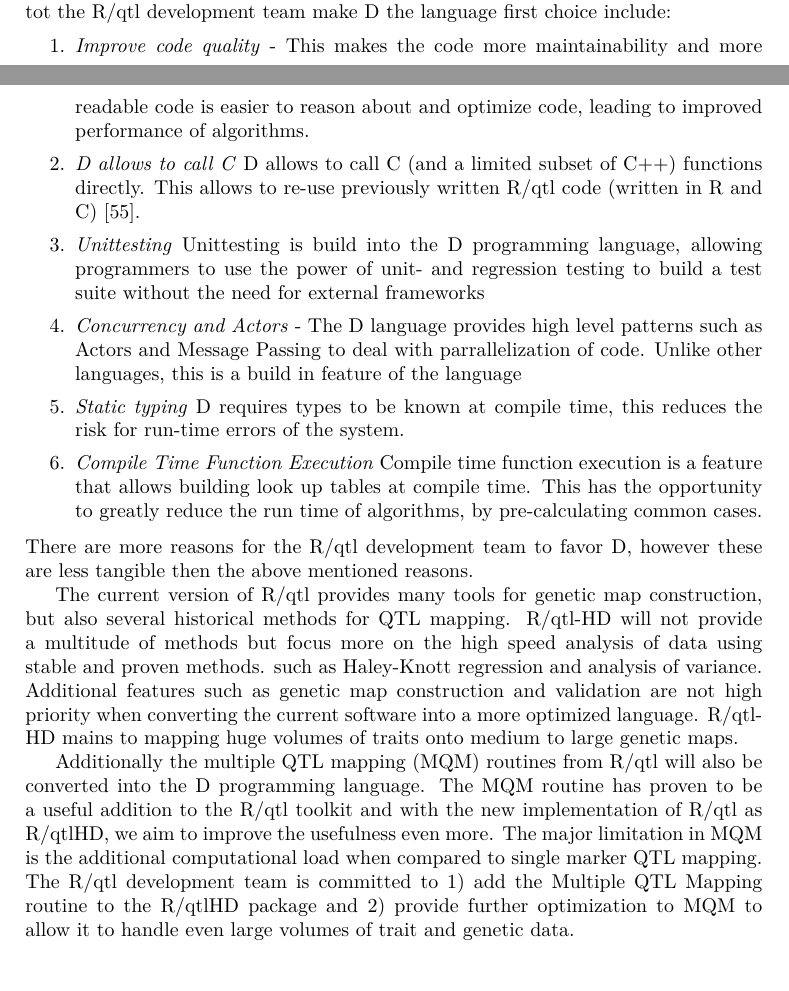
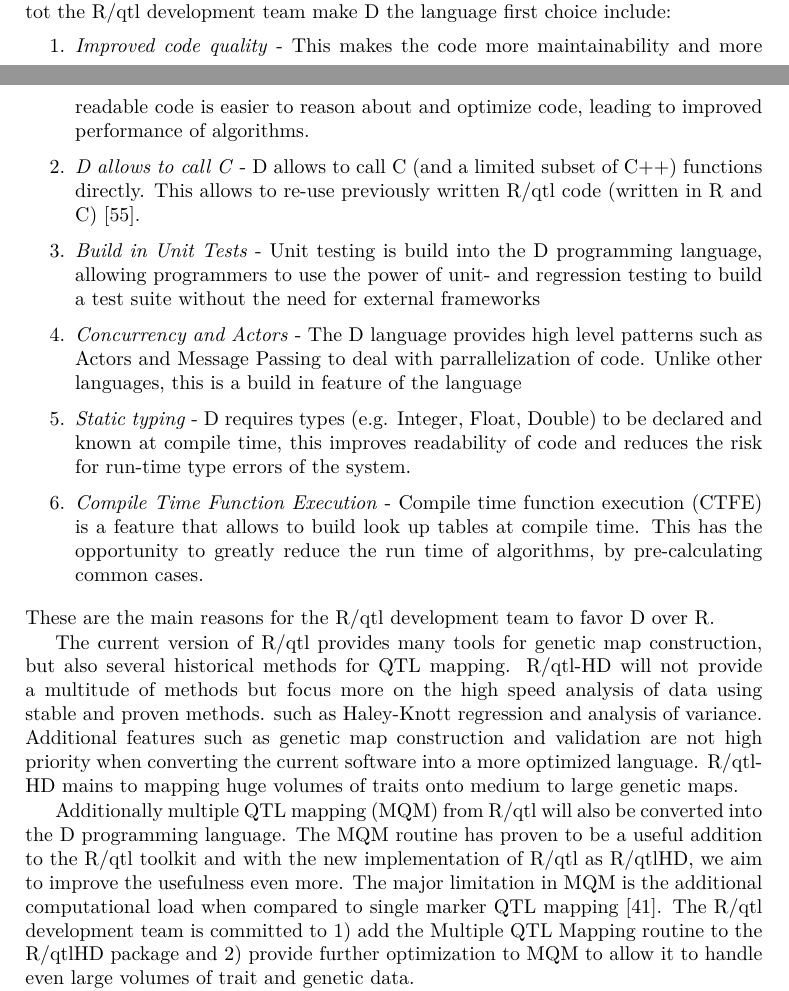
Before and after one commit to DannyArends/Thesis, a LaTeX thesis (Thesis.tex, which reads additional.tex): two parts of pages 104 and 105 of 133, joined at a grey line, cut so that both start at the same text. Compiled offline with pdfLaTeX.

Commit message:
Updates to Chapter 7

```diff
--- a/additional.tex
+++ b/additional.tex
@@ -227,24 +227,23 @@ because it is created to perform safe and high throughput numerical analyses usi
 This C style syntax provides a familiar syntax for people with a C/C++ background. Additional features which according
 tot the R/qtl development team make D the language first choice include:
 \begin{enumerate}\itemsep1pt
-\item \emph{Improve code quality} - This makes the code more maintainability and more readable code is
+\item \emph{Improved code quality} - This makes the code more maintainability and more readable code is
 easier to reason about and optimize code, leading to improved performance of algorithms.
-\item \emph{D allows to call C} D allows to call C (and a limited subset of C++) functions directly. This
+\item \emph{D allows to call C} - D allows to call C (and a limited subset of C++) functions directly. This
 allows to re-use previously written R/qtl code (written in R and C) \cite{RQTLGuide:2009}.
-\item \emph{Unittesting} Unittesting is build into the D programming language, allowing programmers to use the
+\item \emph{Build in Unit Tests} - Unit testing is build into the D programming language, allowing programmers to use the
 power of unit- and regression testing to build a test suite without the need for external
 frameworks
 \item \emph{Concurrency and Actors} - The D language provides high level patterns such as Actors and
 Message Passing to deal with parrallelization of code. Unlike other languages, this is a build in
 feature of the language
-\item \emph{Static typing} D requires types to be known at compile time, this reduces the risk for
-run-time errors of the system.
-\item \emph{Compile Time Function Execution} Compile time function execution is a feature that allows
-building look up tables at compile time. This has the opportunity to greatly reduce the run time of
+\item \emph{Static typing} - D requires types (e.g. Integer, Float, Double) to be declared and known
+at compile time, this improves readability of code and reduces the risk for run-time type errors of the system.
+\item \emph{Compile Time Function Execution} - Compile time function execution (CTFE) is a feature that allows to
+build look up tables at compile time. This has the opportunity to greatly reduce the run time of
 algorithms, by pre-calculating common cases.
 \end{enumerate}
-There are more reasons for the R/qtl development team to favor D, however these are less tangible then
-the above mentioned reasons.
+These are the main reasons for the R/qtl development team to favor D over R.
 
 The current version of R/qtl provides many tools for genetic map construction, but also several historical
 methods for QTL mapping. R/qtl-HD will not provide a multitude of methods but focus more on the high speed
@@ -253,10 +252,10 @@ Additional features such as genetic map construction and validation are not high
 the current software into a more optimized language. R/qtl-HD mains to mapping huge volumes of traits onto
 medium to large genetic maps.
 
-Additionally the multiple QTL mapping (MQM) routines from R/qtl will also be converted into the D programming language.
+Additionally multiple QTL mapping (MQM) from R/qtl will also be converted into the D programming language.
 The MQM routine has proven to be a useful addition to the R/qtl toolkit and with the new implementation of R/qtl as
 R/qtlHD, we aim to improve the usefulness even more. The major limitation in MQM is the additional computational
-load when compared to single marker QTL mapping. The R/qtl development team is committed to 1) add the Multiple QTL
+load when compared to single marker QTL mapping \cite{Arends:2010}. The R/qtl development team is committed to 1) add the Multiple QTL
 Mapping routine to the R/qtlHD package and 2) provide further optimization to MQM to allow it to handle even large
 volumes of trait and genetic data.
 
```
